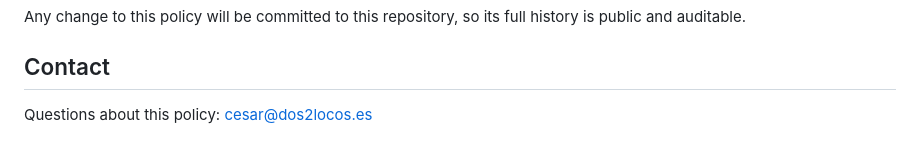
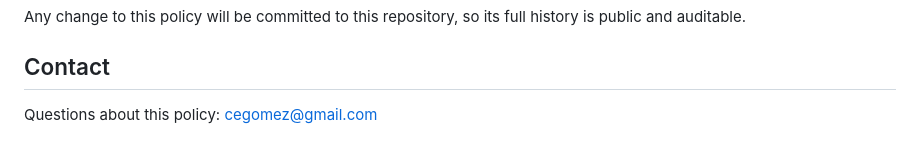
Before and after one commit to Dos2Locos/smart-tab-cap, a Markdown page: PRIVACY.md, the part around the change. GitHub-like rendering.

Commit message:
docs: match the policy contact to the developer account
The Chrome Web Store expects the privacy policy's contact address to agree with
the one on the developer account, and the account is the Gmail one.

```diff
--- a/PRIVACY.md
+++ b/PRIVACY.md
@@ -85,4 +85,4 @@ is public and auditable.
 
 ## Contact
 
-Questions about this policy: cesar@dos2locos.es
+Questions about this policy: cegomez@gmail.com
```
